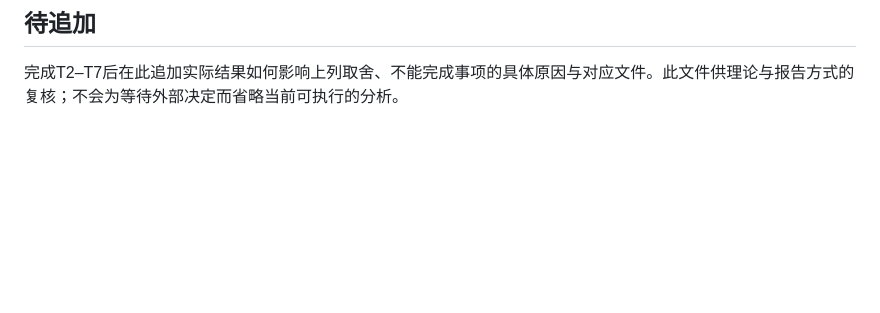
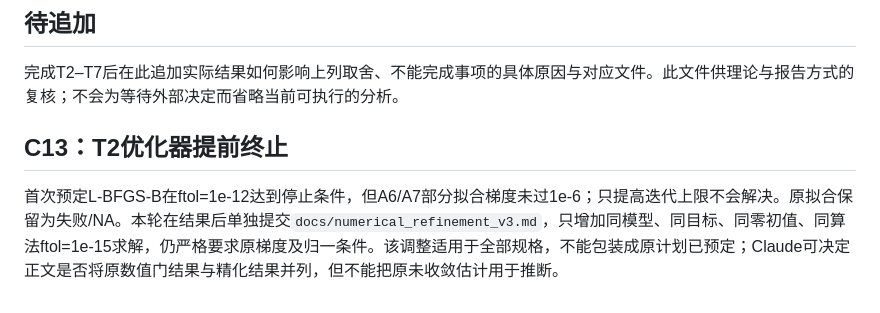
Before and after one commit to WuYusen825/kinship-semantic-interactions, a Markdown page: CLAUDE_DECISIONS_V3.md, the part around the change. GitHub-like rendering; blank space fills up the shorter version.

Commit message:
Specify uniform numerical refinement without relaxing convergence gates

```diff
--- a/CLAUDE_DECISIONS_V3.md
+++ b/CLAUDE_DECISIONS_V3.md
@@ -20,3 +20,7 @@
 ## 待追加
 
 完成T2–T7后在此追加实际结果如何影响上列取舍、不能完成事项的具体原因与对应文件。此文件供理论与报告方式的复核；不会为等待外部决定而省略当前可执行的分析。
+
+## C13：T2优化器提前终止
+
+首次预定L-BFGS-B在ftol=1e-12达到停止条件，但A6/A7部分拟合梯度未过1e-6；只提高迭代上限不会解决。原拟合保留为失败/NA。本轮在结果后单独提交`docs/numerical_refinement_v3.md`，只增加同模型、同目标、同零初值、同算法ftol=1e-15求解，仍严格要求原梯度及归一条件。该调整适用于全部规格，不能包装成原计划已预定；Claude可决定正文是否将原数值门结果与精化结果并列，但不能把原未收敛估计用于推断。
```
Also changed, not shown: docs/numerical_refinement_v3.md (added, +15 -0 lines).
